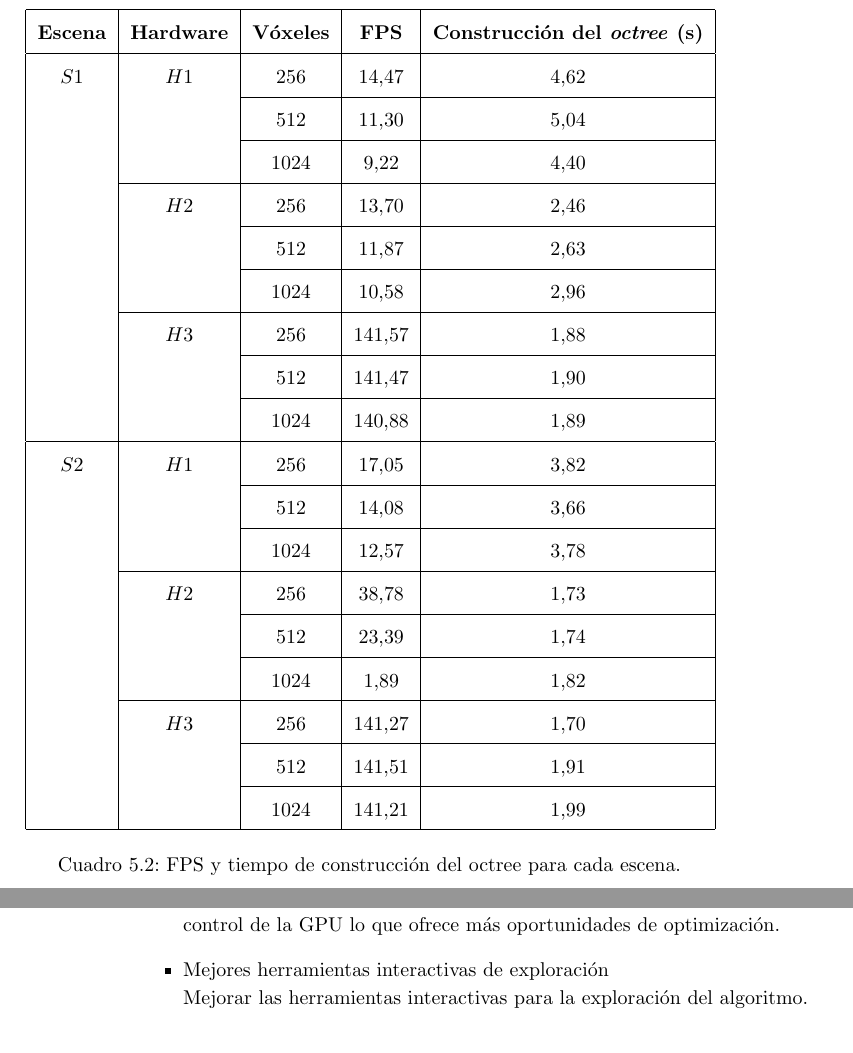
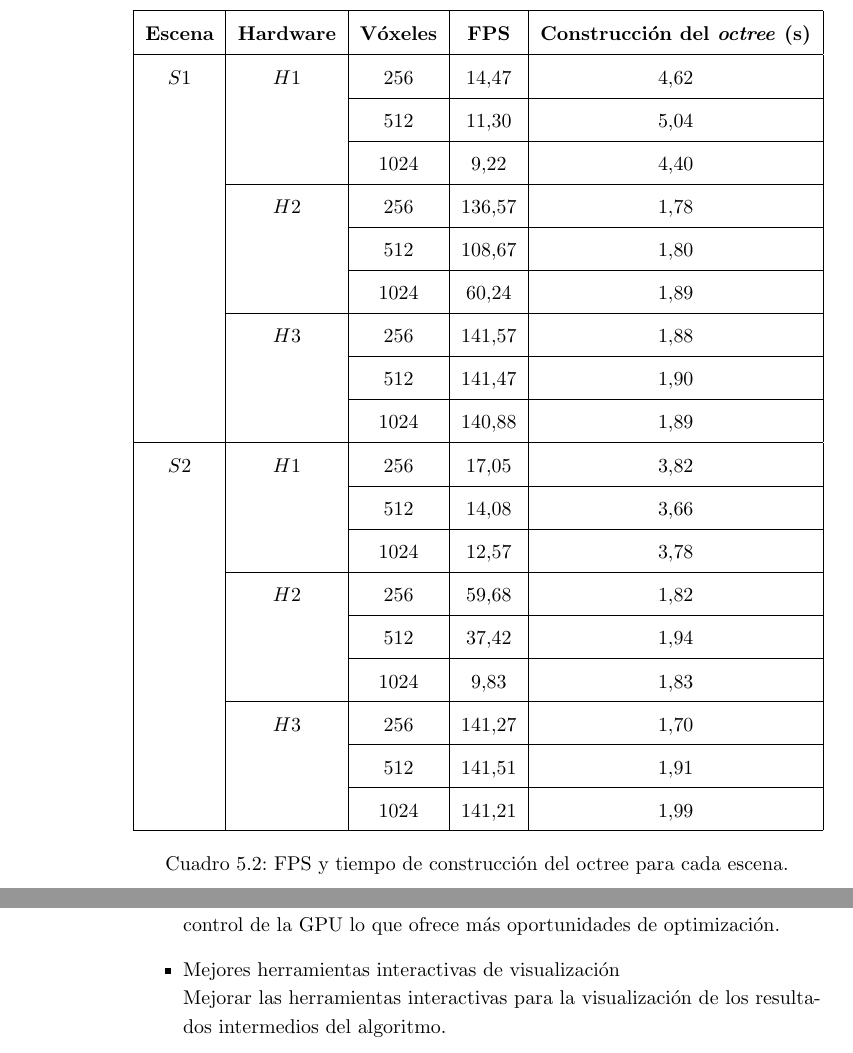
Before and after one commit to franciscoaguirre/voxel-cone-tracing-paper, a LaTeX thesis (main.tex, which reads chapters/5_experimentos/main.tex, chapters/6_conclusión/main.tex): two parts of pages 67 and 70 of 82 before the commit and two parts of pages 68 and 70 of 82 after it, joined at a grey line, cut so that both start at the same text. Compiled offline with pdfLaTeX.

Commit message:
fix: more fixes

```diff
--- a/chapters/5_experimentos/main.tex
+++ b/chapters/5_experimentos/main.tex
@@ -75,11 +74,11 @@ En cada tabla se muestran los resultados para cada una de las escenas $S1$ y $S2
 	\cline{3-5}
 	 & & $1024$ & $9.22$ & $4.40$ \\
 	\cline{2-5}
-	 & $H2$ & $256$ & $13.70$ & $2.46$ \\
+	 & $H2$ & $256$ & $136.57$ & $1.78$ \\
 	\cline{3-5}
-	 & & $512$ & $11.87$ & $2.63$ \\
+	 & & $512$ & $108.67$ & $1.80$ \\
 	\cline{3-5}
-	 & & $1024$ & $10.58$ & $2.96$ \\
+	 & & $1024$ & $60.24$ & $1.89$ \\
 	\cline{2-5}
 	 & $H3$ & $256$ & $141.57$ & $1.88$ \\
 	\cline{3-5}
@@ -93,11 +92,11 @@ En cada tabla se muestran los resultados para cada una de las escenas $S1$ y $S2
 	\cline{3-5}
 	 & & $1024$ & $12.57$ & $3.78$ \\
 	\cline{2-5}
-	 & $H2$ & $256$ & $38.78$ & $1.73$ \\
+	 & $H2$ & $256$ & $59.68$ & $1.82$ \\
 	\cline{3-5}
-	 & & $512$ & $23.39$ & $1.74$ \\
+	 & & $512$ & $37.42$ & $1.94$ \\
 	\cline{3-5}
-	 & & $1024$ & $1.89$ & $1.82$ \\
+	 & & $1024$ & $9.83$ & $1.83$ \\
 	\cline{2-5}
 	 & $H3$ & $256$ & $141.27$ & $1.70$ \\
 	\cline{3-5}
@@ -106,8 +105,8 @@ En cada tabla se muestran los resultados para cada una de las escenas $S1$ y $S2
 	 & & $1024$ & $141.21$ & $1.99$ \\
 	\hline
 \end{tabular}
+\caption{FPS y tiempo de construcción del octree para cada escena.}
 \label{tab:experiment-results}
-\caption{FPS y tiempo de construcción del octree para cada escena.}
 \end{table}
 
 \section{Análisis de resultados}
--- a/chapters/6_conclusión/main.tex
+++ b/chapters/6_conclusión/main.tex
@@ -30,6 +30,6 @@ Se plantean posibles tareas de un trabajo futuro:
         La estructura fue implementada con esto en mente, pero quedó fuera del alcance.
     \item Pasar a Vulkan\\
         Pasar el programa a Vulkan sería un buen experimento para aprender y medir la mejora en eficiencia que resulta, dado que Vulkan permite mejor control de la GPU lo que ofrece más oportunidades de optimización.
-    \item Mejores herramientas interactivas de exploración\\
-        Mejorar las herramientas interactivas para la exploración del algoritmo.
+    \item Mejores herramientas interactivas de visualización\\
+        Mejorar las herramientas interactivas para la visualización de los resultados intermedios del algoritmo.
 \end{itemize}
--- a/main.tex
+++ b/main.tex
@@ -24,6 +24,7 @@
 \usepackage{subcaption}
 \usepackage{amsfonts}
 \usepackage{amsmath}
+\usepackage{float}
 
 \addbibresource{referencias.bib}
 
```
Also changed, not shown: chapters/5_experimentos/main.tex (7 more changed lines).
